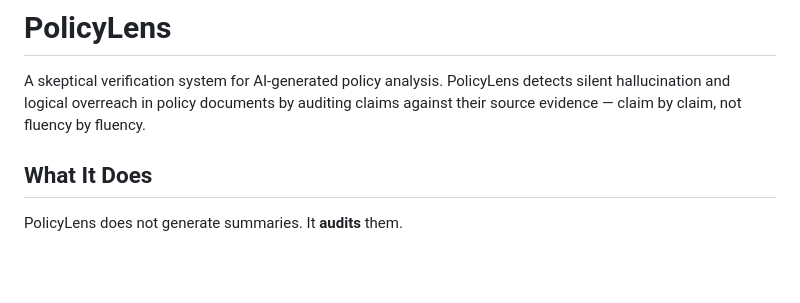
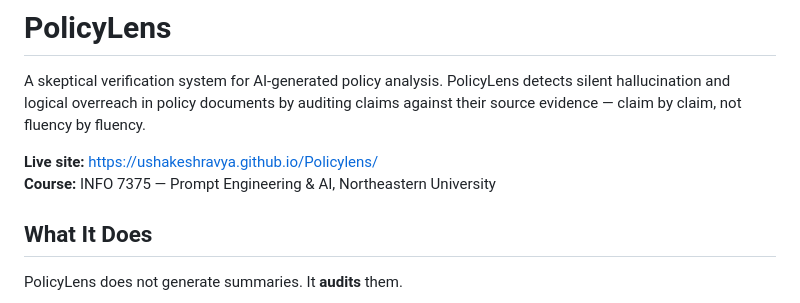
Before and after one commit to UshakeShravya/Policylens, a Markdown page: README.md, the part around the change. GitHub-like rendering; blank space fills up the shorter version.

Commit message:
Add GitHub Pages link and course attribution to README

```diff
--- a/README.md
+++ b/README.md
@@ -1,6 +1,9 @@
 # PolicyLens
 
 A skeptical verification system for AI-generated policy analysis. PolicyLens detects silent hallucination and logical overreach in policy documents by auditing claims against their source evidence — claim by claim, not fluency by fluency.
+
+**Live site:** https://ushakeshravya.github.io/Policylens/
+**Course:** INFO 7375 — Prompt Engineering & AI, Northeastern University
 
 ## What It Does
 
```
